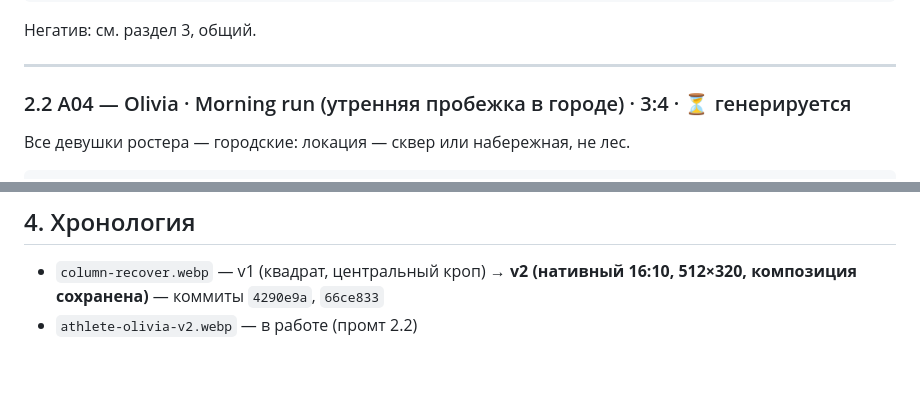
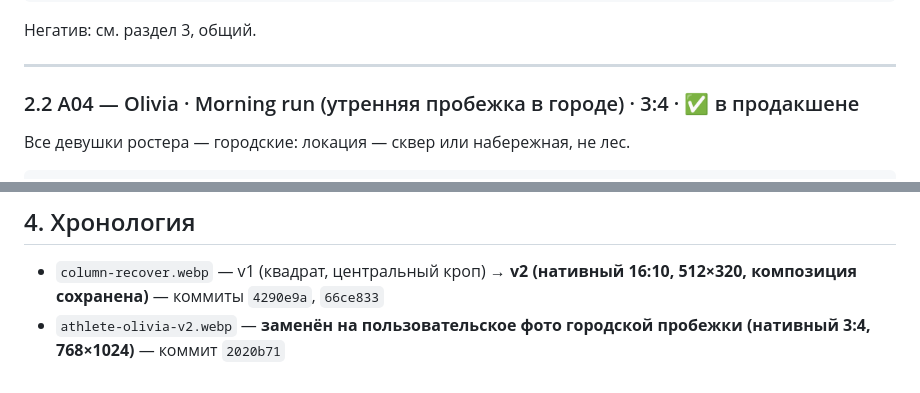
Before and after one commit to bestdeejay-design/ishotgirls, a Markdown page: IMAGE_PROMPTS.md, 2 parts joined by grey strips. Drawn GitHub-style.

Commit message:
docs: mark olivia image as shipped in IMAGE_PROMPTS.md

```diff
--- a/IMAGE_PROMPTS.md
+++ b/IMAGE_PROMPTS.md
@@ -66,7 +66,7 @@ motivational-poster — real, but put together.
 
 ---
 
-### 2.2 A04 — Olivia · Morning run (утренняя пробежка в городе) · 3:4 · ⏳ генерируется
+### 2.2 A04 — Olivia · Morning run (утренняя пробежка в городе) · 3:4 · ✅ в продакшене
 
 Все девушки ростера — городские: локация — сквер или набережная, не лес.
 
@@ -114,4 +114,5 @@ treadmill, race bib number, race photos, grimacing
 
 - `column-recover.webp` — v1 (квадрат, центральный кроп) → **v2 (нативный 16:10,
   512×320, композиция сохранена)** — коммиты `4290e9a`, `66ce833`
-- `athlete-olivia-v2.webp` — в работе (промт 2.2)
+- `athlete-olivia-v2.webp` — **заменён на пользовательское фото городской
+  пробежки (нативный 3:4, 768×1024)** — коммит `2020b71`
```
